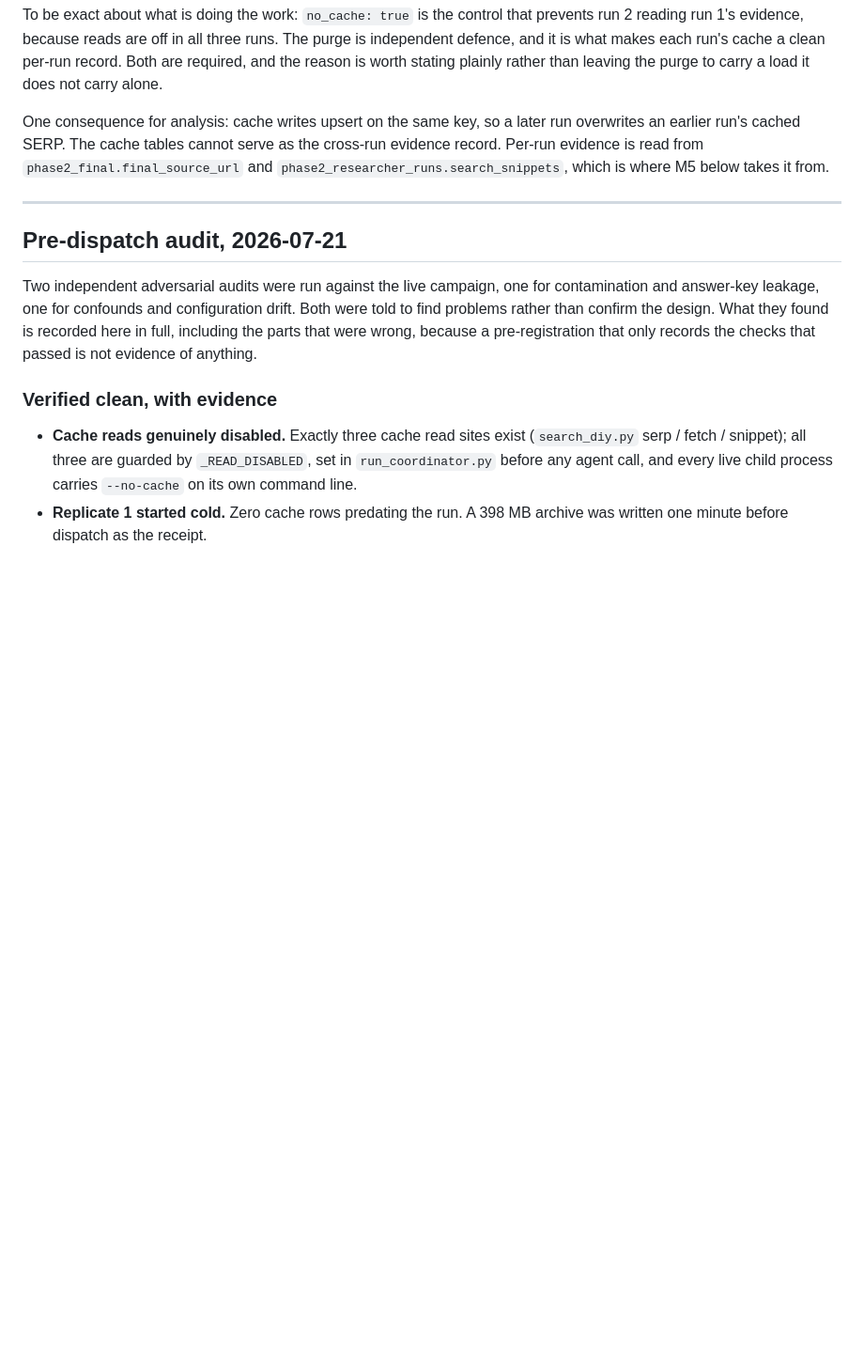
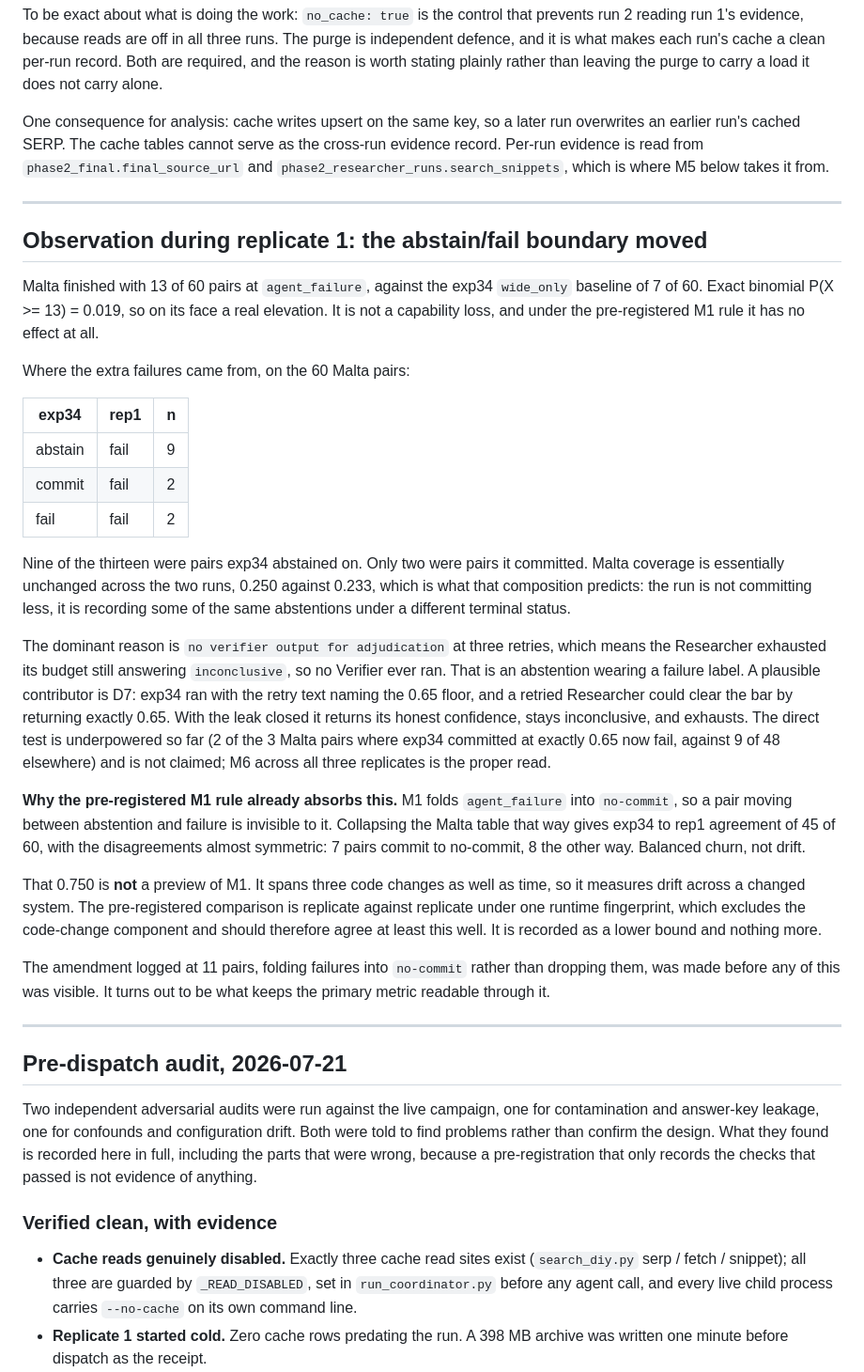
Before and after one commit to benjyb1/odmi-agent-swarm, a Markdown page: docs/EXPERIMENTS_RUN_STABILITY.md, the part around the change. Shown at 94% size. Rendered like a GitHub page; blank space fills up the shorter version.

Commit message:
docs(exp41): Malta's failure elevation is a relabelled abstention
MT finished 13/60 agent_failure against exp34's 7/60, binomial P=0.019. Nine of
the thirteen are pairs exp34 abstained on and only two are pairs it committed,
and MT coverage is unchanged (0.250 vs 0.233). The dominant reason is 'no
verifier output for adjudication' at three retries: the Researcher exhausted
its budget still inconclusive, which is an abstention wearing a failure label.
D7 is a plausible contributor but the direct test is underpowered and is not
claimed; M6 across the three replicates is the proper read.

Under the pre-registered M1 rule this is invisible, because agent_failure folds
into no-commit. Collapsed that way, exp34 vs rep1 on MT agrees 45/60 with
near-symmetric disagreement (7 vs 8). Recorded as a lower bound on M1, not a
preview: it spans three code changes as well as time.

Co-Authored-By: Claude Opus 4.8 <noreply@anthropic.com>

```diff
--- a/docs/EXPERIMENTS_RUN_STABILITY.md
+++ b/docs/EXPERIMENTS_RUN_STABILITY.md
@@ -286,6 +286,55 @@ run overwrites an earlier run's cached SERP. The cache tables cannot serve as
 the cross-run evidence record. Per-run evidence is read from
 `phase2_final.final_source_url` and `phase2_researcher_runs.search_snippets`,
 which is where M5 below takes it from.
+
+---
+
+## Observation during replicate 1: the abstain/fail boundary moved
+
+Malta finished with 13 of 60 pairs at `agent_failure`, against the exp34
+`wide_only` baseline of 7 of 60. Exact binomial P(X >= 13) = 0.019, so on its
+face a real elevation. It is not a capability loss, and under the
+pre-registered M1 rule it has no effect at all.
+
+Where the extra failures came from, on the 60 Malta pairs:
+
+| exp34 | rep1 | n |
+|---|---|---|
+| abstain | fail | 9 |
+| commit | fail | 2 |
+| fail | fail | 2 |
+
+Nine of the thirteen were pairs exp34 abstained on. Only two were pairs it
+committed. Malta coverage is essentially unchanged across the two runs, 0.250
+against 0.233, which is what that composition predicts: the run is not
+committing less, it is recording some of the same abstentions under a different
+terminal status.
+
+The dominant reason is `no verifier output for adjudication` at three retries,
+which means the Researcher exhausted its budget still answering `inconclusive`,
+so no Verifier ever ran. That is an abstention wearing a failure label. A
+plausible contributor is D7: exp34 ran with the retry text naming the 0.65
+floor, and a retried Researcher could clear the bar by returning exactly 0.65.
+With the leak closed it returns its honest confidence, stays inconclusive, and
+exhausts. The direct test is underpowered so far (2 of the 3 Malta pairs where
+exp34 committed at exactly 0.65 now fail, against 9 of 48 elsewhere) and is not
+claimed; M6 across all three replicates is the proper read.
+
+**Why the pre-registered M1 rule already absorbs this.** M1 folds
+`agent_failure` into `no-commit`, so a pair moving between abstention and
+failure is invisible to it. Collapsing the Malta table that way gives exp34 to
+rep1 agreement of 45 of 60, with the disagreements almost symmetric: 7 pairs
+commit to no-commit, 8 the other way. Balanced churn, not drift.
+
+That 0.750 is **not** a preview of M1. It spans three code changes as well as
+time, so it measures drift across a changed system. The pre-registered
+comparison is replicate against replicate under one runtime fingerprint, which
+excludes the code-change component and should therefore agree at least this
+well. It is recorded as a lower bound and nothing more.
+
+The amendment logged at 11 pairs, folding failures into `no-commit` rather than
+dropping them, was made before any of this was visible. It turns out to be what
+keeps the primary metric readable through it.
 
 ---
 
```
